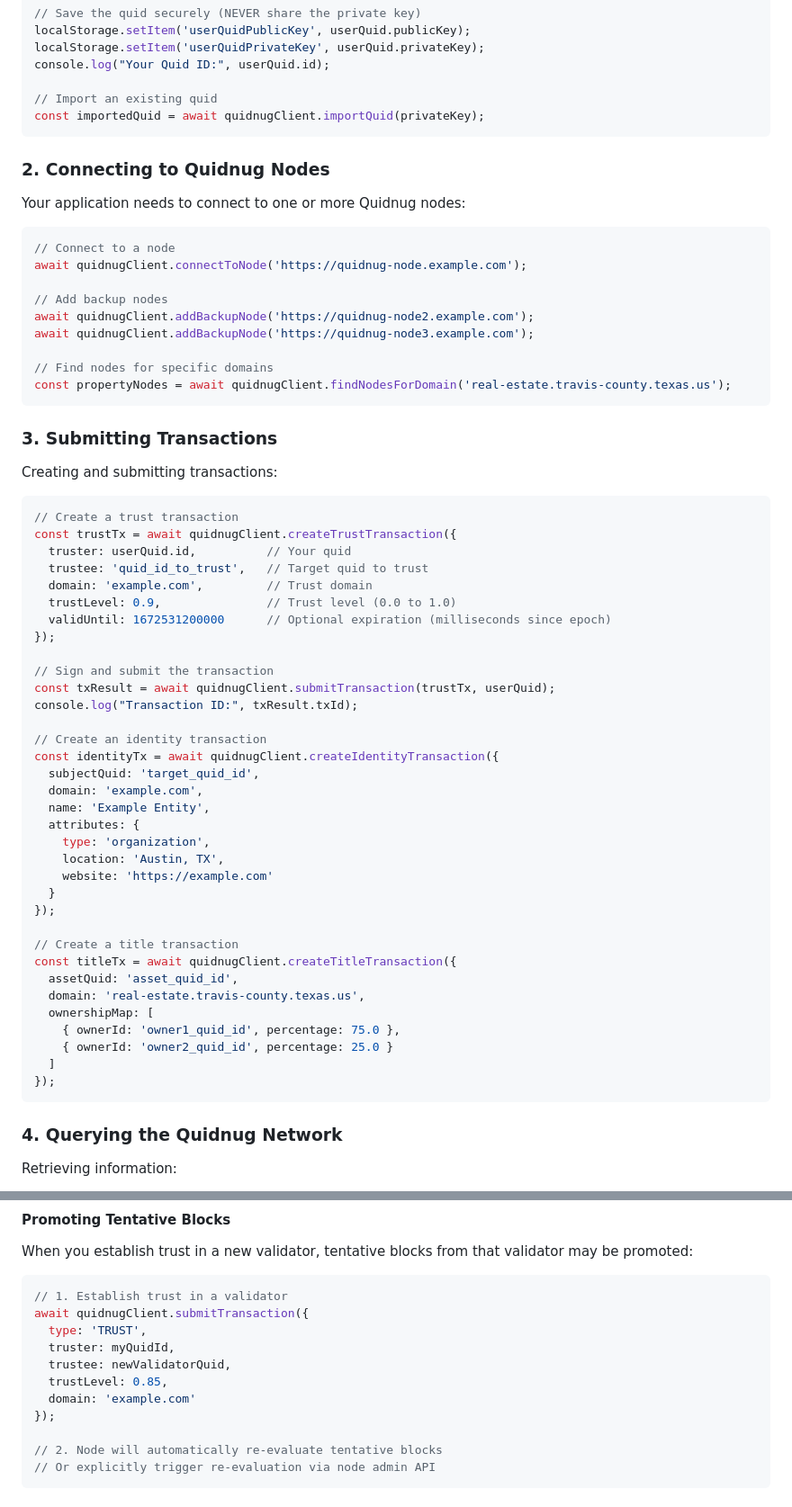
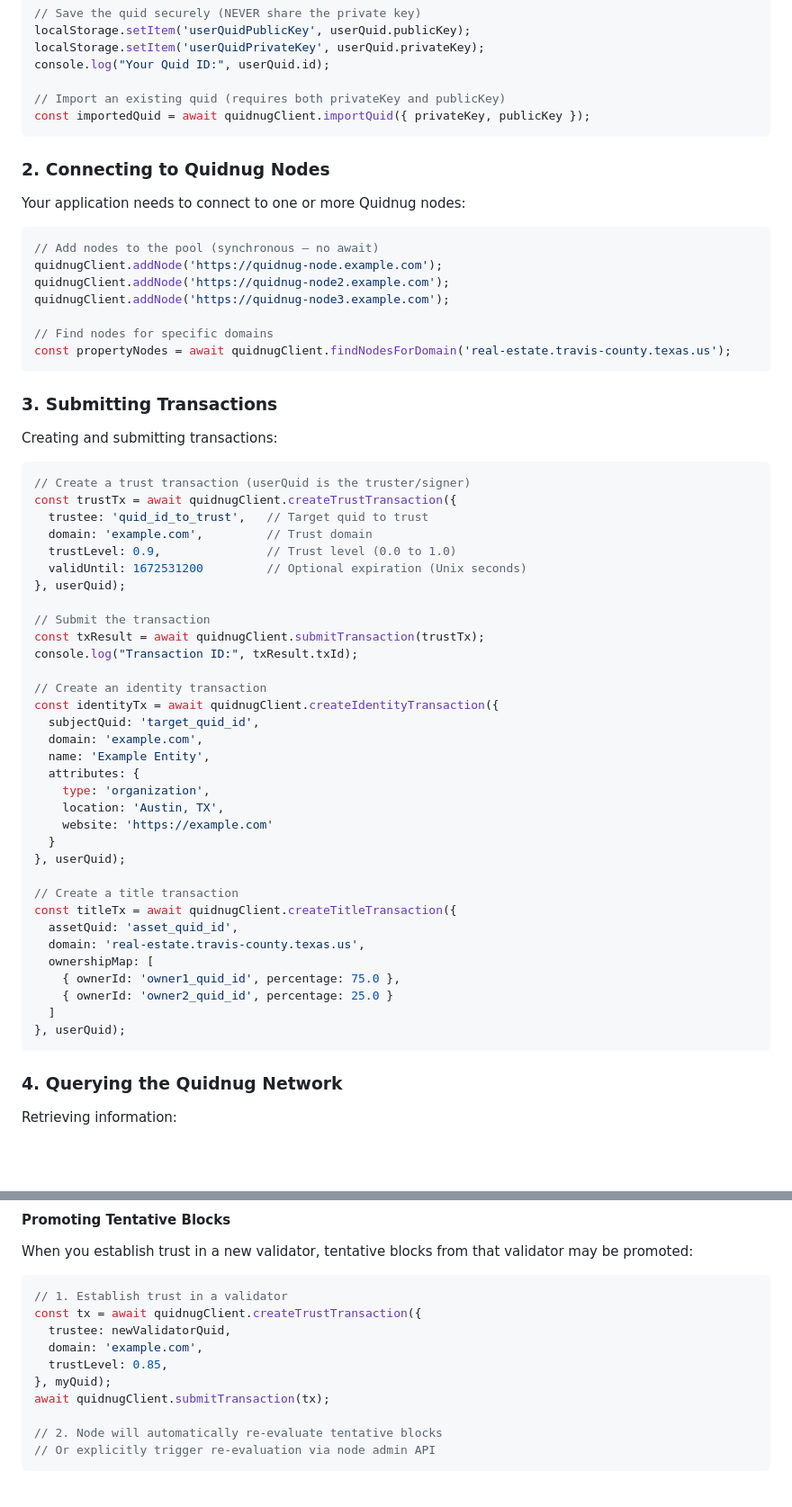
Before and after one commit to bhmortim/quidnug, a Markdown page: docs/integration-guide.md, 2 parts joined by grey strips. Shown at 90% size. GitHub-like rendering; blank space fills up the shorter version.

Commit message:
docs: sync integration-guide.md with JS SDK v2 surface (8 signature fixes)

````diff
--- a/docs/integration-guide.md
+++ b/docs/integration-guide.md
@@ -79,8 +79,8 @@ localStorage.setItem('userQuidPublicKey', userQuid.publicKey);
 localStorage.setItem('userQuidPrivateKey', userQuid.privateKey);
 console.log("Your Quid ID:", userQuid.id);
 
-// Import an existing quid
-const importedQuid = await quidnugClient.importQuid(privateKey);
+// Import an existing quid (requires both privateKey and publicKey)
+const importedQuid = await quidnugClient.importQuid({ privateKey, publicKey });
 ```
 
 ### 2. Connecting to Quidnug Nodes
@@ -88,12 +88,10 @@ const importedQuid = await quidnugClient.importQuid(privateKey);
 Your application needs to connect to one or more Quidnug nodes:
 
 ```javascript
-// Connect to a node
-await quidnugClient.connectToNode('https://quidnug-node.example.com');
-
-// Add backup nodes
-await quidnugClient.addBackupNode('https://quidnug-node2.example.com');
-await quidnugClient.addBackupNode('https://quidnug-node3.example.com');
+// Add nodes to the pool (synchronous — no await)
+quidnugClient.addNode('https://quidnug-node.example.com');
+quidnugClient.addNode('https://quidnug-node2.example.com');
+quidnugClient.addNode('https://quidnug-node3.example.com');
 
 // Find nodes for specific domains
 const propertyNodes = await quidnugClient.findNodesForDomain('real-estate.travis-county.texas.us');
@@ -104,17 +102,16 @@ const propertyNodes = await quidnugClient.findNodesForDomain('real-estate.travis
 Creating and submitting transactions:
 
 ```javascript
-// Create a trust transaction
+// Create a trust transaction (userQuid is the truster/signer)
 const trustTx = await quidnugClient.createTrustTransaction({
-  truster: userQuid.id,          // Your quid
   trustee: 'quid_id_to_trust',   // Target quid to trust
   domain: 'example.com',         // Trust domain
   trustLevel: 0.9,               // Trust level (0.0 to 1.0)
-  validUntil: 1672531200000      // Optional expiration (milliseconds since epoch)
-});
+  validUntil: 1672531200         // Optional expiration (Unix seconds)
+}, userQuid);
 
-// Sign and submit the transaction
-const txResult = await quidnugClient.submitTransaction(trustTx, userQuid);
+// Submit the transaction
+const txResult = await quidnugClient.submitTransaction(trustTx);
 console.log("Transaction ID:", txResult.txId);
 
 // Create an identity transaction
@@ -127,7 +124,7 @@ const identityTx = await quidnugClient.createIdentityTransaction({
     location: 'Austin, TX',
     website: 'https://example.com'
   }
-});
+}, userQuid);
 
 // Create a title transaction
 const titleTx = await quidnugClient.createTitleTransaction({
@@ -137,7 +134,7 @@ const titleTx = await quidnugClient.createTitleTransaction({
     { ownerId: 'owner1_quid_id', percentage: 75.0 },
     { ownerId: 'owner2_quid_id', percentage: 25.0 }
   ]
-});
+}, userQuid);
 ```
 
 ### 4. Querying the Quidnug Network
@@ -633,13 +632,12 @@ When you establish trust in a new validator, tentative blocks from that validato
 
 ```javascript
 // 1. Establish trust in a validator
-await quidnugClient.submitTransaction({
-  type: 'TRUST',
-  truster: myQuidId,
+const tx = await quidnugClient.createTrustTransaction({
   trustee: newValidatorQuid,
+  domain: 'example.com',
   trustLevel: 0.85,
-  domain: 'example.com'
-});
+}, myQuid);
+await quidnugClient.submitTransaction(tx);
 
 // 2. Node will automatically re-evaluate tentative blocks
 // Or explicitly trigger re-evaluation via node admin API
````
Also changed, not shown: other parts of docs/integration-guide.md (+5 -3 lines).
